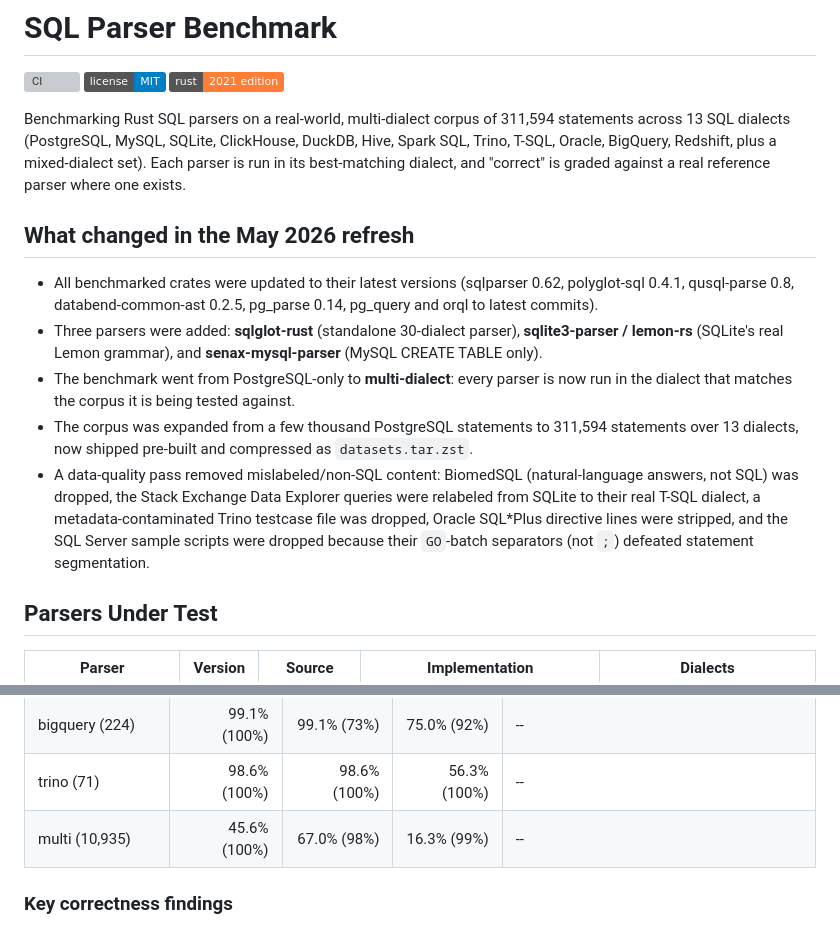
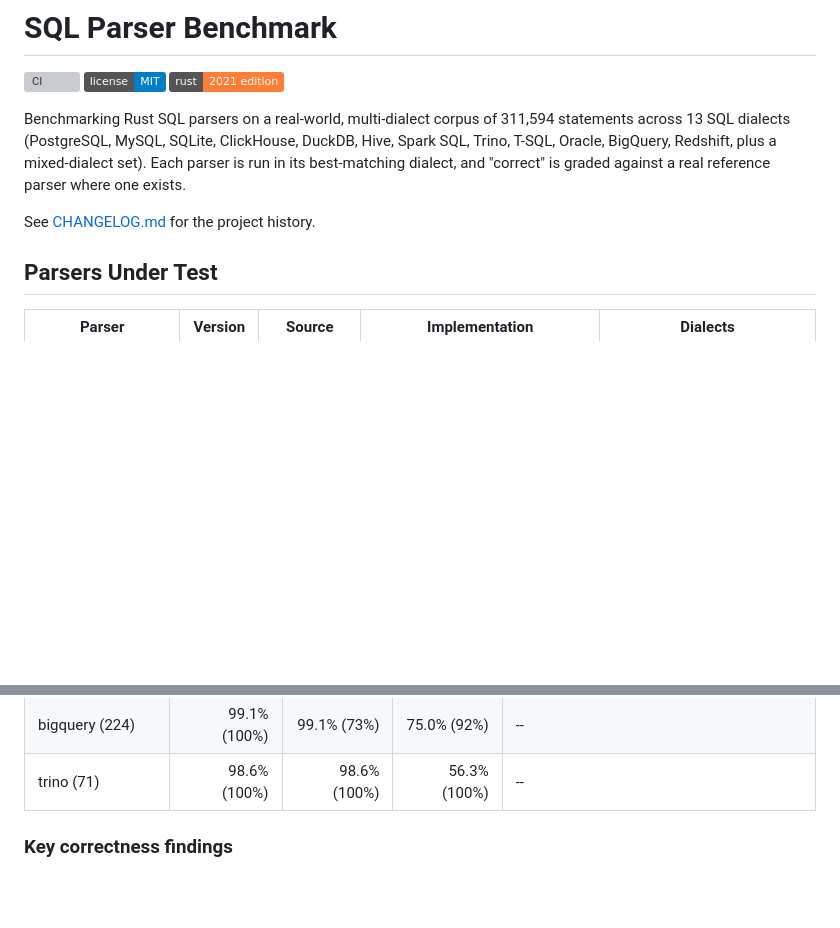
Before and after one commit to LucaCappelletti94/sql_ast_benchmark, a Markdown page: README.md, 2 parts joined by grey strips. GitHub-like rendering; badges without logos; blank space fills up the shorter version; grey boxes are pictures that could not be loaded.

```diff
--- a/README.md
+++ b/README.md
@@ -6,13 +6,7 @@
 
 Benchmarking Rust SQL parsers on a real-world, multi-dialect corpus of 311,594 statements across 13 SQL dialects (PostgreSQL, MySQL, SQLite, ClickHouse, DuckDB, Hive, Spark SQL, Trino, T-SQL, Oracle, BigQuery, Redshift, plus a mixed-dialect set). Each parser is run in its best-matching dialect, and "correct" is graded against a real reference parser where one exists.
 
-## What changed in the May 2026 refresh
-
-- All benchmarked crates were updated to their latest versions (sqlparser 0.62, polyglot-sql 0.4.1, qusql-parse 0.8, databend-common-ast 0.2.5, pg_parse 0.14, pg_query and orql to latest commits).
-- Three parsers were added: **sqlglot-rust** (standalone 30-dialect parser), **sqlite3-parser / lemon-rs** (SQLite's real Lemon grammar), and **senax-mysql-parser** (MySQL CREATE TABLE only).
-- The benchmark went from PostgreSQL-only to **multi-dialect**: every parser is now run in the dialect that matches the corpus it is being tested against.
-- The corpus was expanded from a few thousand PostgreSQL statements to 311,594 statements over 13 dialects, now shipped pre-built and compressed as `datasets.tar.zst`.
-- A data-quality pass removed mislabeled/non-SQL content: BiomedSQL (natural-language answers, not SQL) was dropped, the Stack Exchange Data Explorer queries were relabeled from SQLite to their real T-SQL dialect, a metadata-contaminated Trino testcase file was dropped, Oracle SQL\*Plus directive lines were stripped, and the SQL Server sample scripts were dropped because their `GO`-batch separators (not `;`) defeated statement segmentation.
+See [CHANGELOG.md](CHANGELOG.md) for the project history.
 
 ## Parsers Under Test
 
@@ -144,7 +138,6 @@ Acceptance rate = fraction of each dialect's own corpus accepted, with the parse
 | redshift (2,992) | 92.1% (100%) | 91.5% (99%) | 79.4% (100%) | -- |
 | bigquery (224) | 99.1% (100%) | 99.1% (73%) | 75.0% (92%) | -- |
 | trino (71) | 98.6% (100%) | 98.6% (100%) | 56.3% (100%) | -- |
-| multi (10,935) | 45.6% (100%) | 67.0% (98%) | 16.3% (99%) | -- |
 
 ### Key correctness findings
 
```
Also changed, not shown: CHANGELOG.md (added, +11 -0 lines).
